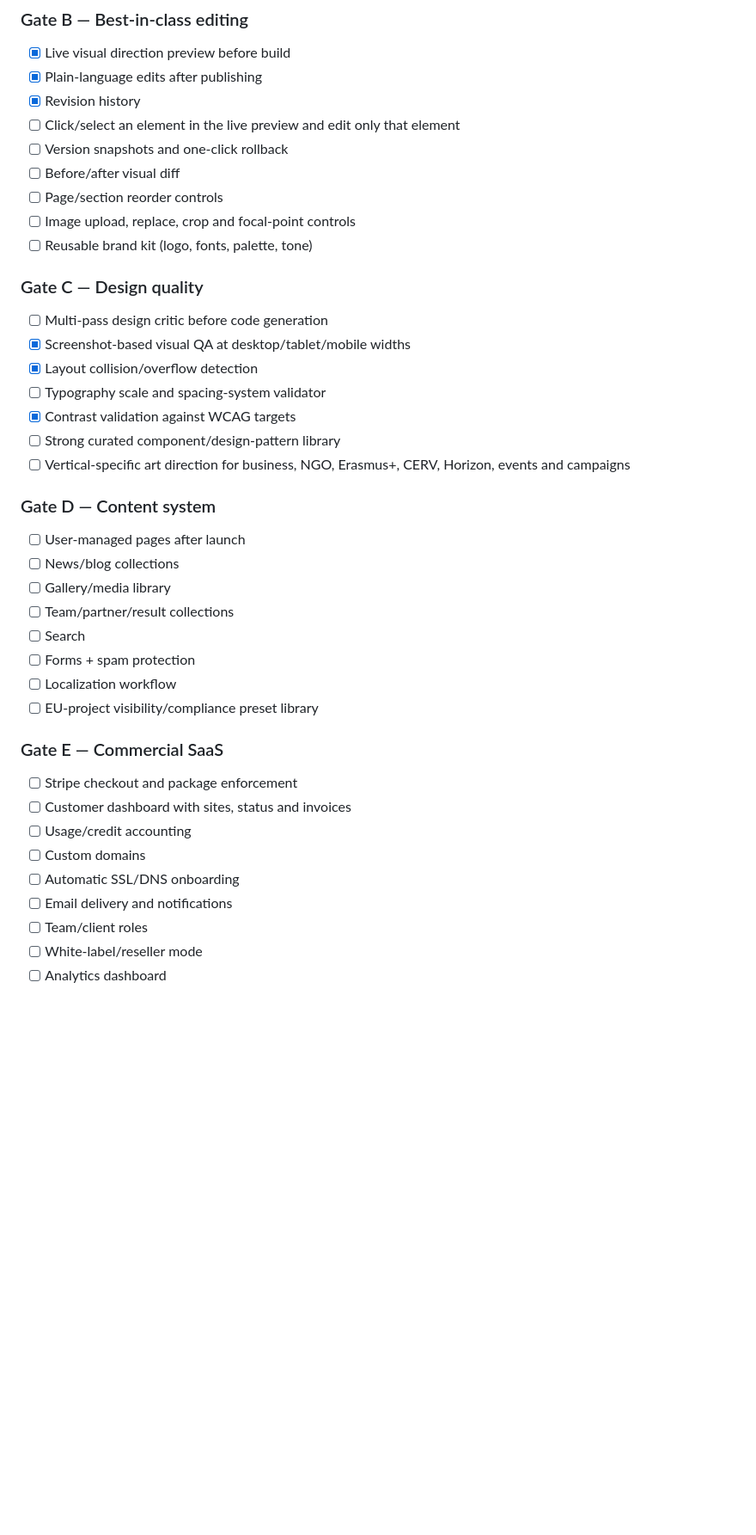
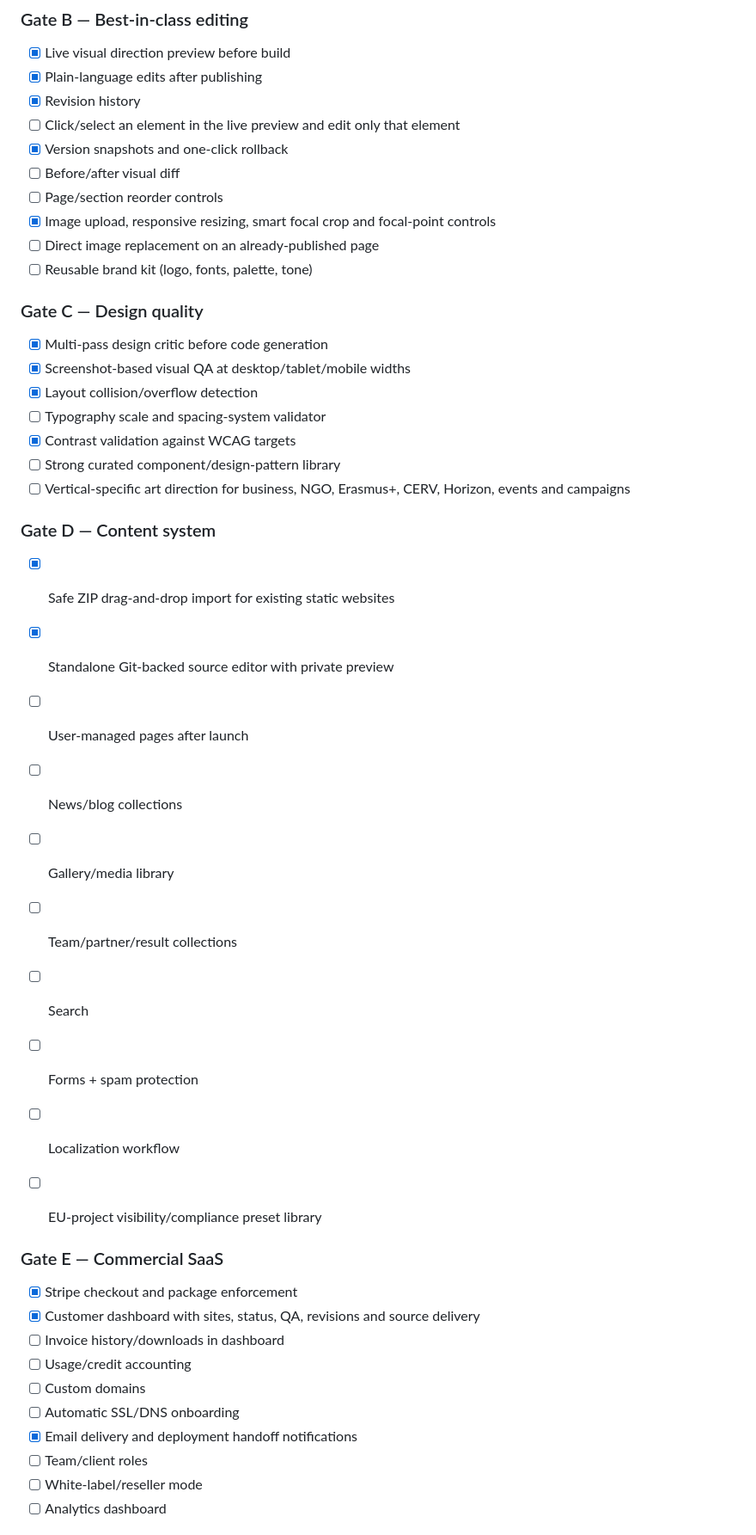
Before and after one commit to DDAY2301/PROJEKT, a Markdown page: PRODUCT_NO1_ROADMAP.md, the part around one of its changes. Shown at 86% size. Drawn GitHub-style; blank space fills up the shorter version.

```diff
--- a/PRODUCT_NO1_ROADMAP.md
+++ b/PRODUCT_NO1_ROADMAP.md
@@ -55,14 +55,15 @@ The product is not considered market-leading until the following can be measured
 - [x] Plain-language edits after publishing
 - [x] Revision history
 - [ ] Click/select an element in the live preview and edit only that element
-- [ ] Version snapshots and one-click rollback
+- [x] Version snapshots and one-click rollback
 - [ ] Before/after visual diff
 - [ ] Page/section reorder controls
-- [ ] Image upload, replace, crop and focal-point controls
+- [x] Image upload, responsive resizing, smart focal crop and focal-point controls
+- [ ] Direct image replacement on an already-published page
 - [ ] Reusable brand kit (logo, fonts, palette, tone)
 
 ### Gate C — Design quality
-- [ ] Multi-pass design critic before code generation
+- [x] Multi-pass design critic before code generation
 - [x] Screenshot-based visual QA at desktop/tablet/mobile widths
 - [x] Layout collision/overflow detection
 - [ ] Typography scale and spacing-system validator
@@ -71,6 +72,9 @@ The product is not considered market-leading until the following can be measured
 - [ ] Vertical-specific art direction for business, NGO, Erasmus+, CERV, Horizon, events and campaigns
 
 ### Gate D — Content system
+- [x] Safe ZIP drag-and-drop import for existing static websites
+- [x] Standalone Git-backed source editor with private preview
+
 - [ ] User-managed pages after launch
 - [ ] News/blog collections
 - [ ] Gallery/media library
@@ -81,12 +85,13 @@ The product is not considered market-leading until the following can be measured
 - [ ] EU-project visibility/compliance preset library
 
 ### Gate E — Commercial SaaS
-- [ ] Stripe checkout and package enforcement
-- [ ] Customer dashboard with sites, status and invoices
+- [x] Stripe checkout and package enforcement
+- [x] Customer dashboard with sites, status, QA, revisions and source delivery
+- [ ] Invoice history/downloads in dashboard
 - [ ] Usage/credit accounting
 - [ ] Custom domains
 - [ ] Automatic SSL/DNS onboarding
-- [ ] Email delivery and notifications
+- [x] Email delivery and deployment handoff notifications
 - [ ] Team/client roles
 - [ ] White-label/reseller mode
 - [ ] Analytics dashboard
```
Also changed, not shown: other parts of PRODUCT_NO1_ROADMAP.md (+22 -6 lines).
